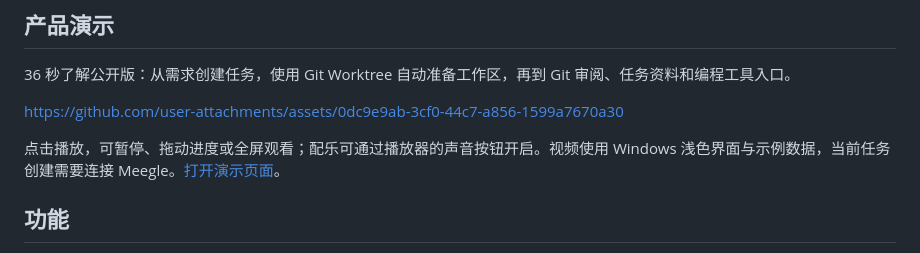
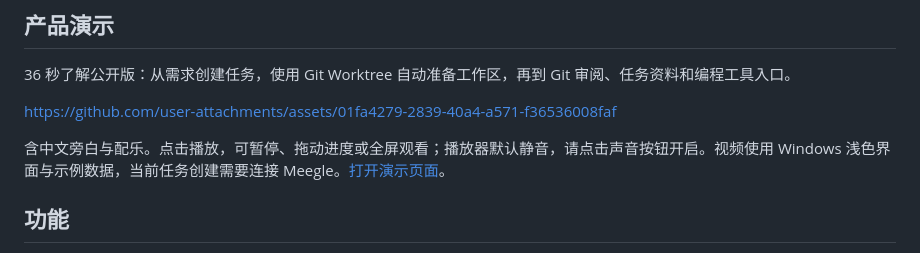
Before and after one commit to javatoai/silverwing, a Markdown page: README.md, the part around the change. Drawn GitHub-style.

```diff
--- a/README.md
+++ b/README.md
@@ -27,9 +27,9 @@
 
 36 秒了解公开版：从需求创建任务，使用 Git Worktree 自动准备工作区，再到 Git 审阅、任务资料和编程工具入口。
 
-https://github.com/user-attachments/assets/0dc9e9ab-3cf0-44c7-a856-1599a7670a30
+https://github.com/user-attachments/assets/01fa4279-2839-40a4-a571-f36536008faf
 
-点击播放，可暂停、拖动进度或全屏观看；配乐可通过播放器的声音按钮开启。视频使用 Windows 浅色界面与示例数据，当前任务创建需要连接 Meegle。[打开演示页面](https://github.com/javatoai/silverwing/blob/master/README.md#产品演示)。
+含中文旁白与配乐。点击播放，可暂停、拖动进度或全屏观看；播放器默认静音，请点击声音按钮开启。视频使用 Windows 浅色界面与示例数据，当前任务创建需要连接 Meegle。[打开演示页面](https://github.com/javatoai/silverwing/blob/master/README.md#产品演示)。
 
 ## 功能
 
```
Also changed, not shown: README.en.md (+2 -2 lines).
